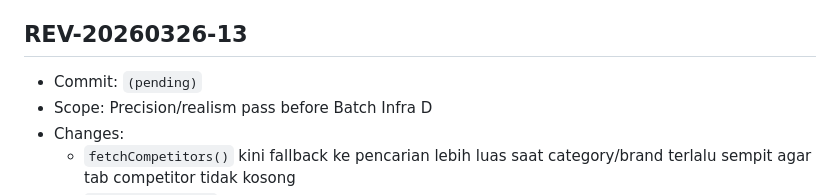
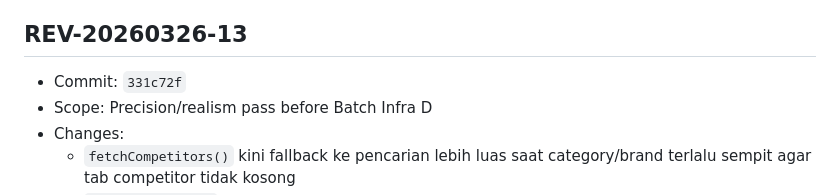
Before and after one commit to pokedongaming-lab/restomap, a Markdown page: REVISION_LOG.md, the part around the change. Drawn GitHub-style.

Commit message:
docs(revision): finalize commit reference for REV-20260326-13

```diff
--- a/REVISION_LOG.md
+++ b/REVISION_LOG.md
@@ -5,7 +5,7 @@ Format versi yang dipakai:
 - Contoh: `REV-20260325-01`
 
 ## REV-20260326-13
-- Commit: `(pending)`
+- Commit: `331c72f`
 - Scope: Precision/realism pass before Batch Infra D
 - Changes:
   - `fetchCompetitors()` kini fallback ke pencarian lebih luas saat category/brand terlalu sempit agar tab competitor tidak kosong
```
